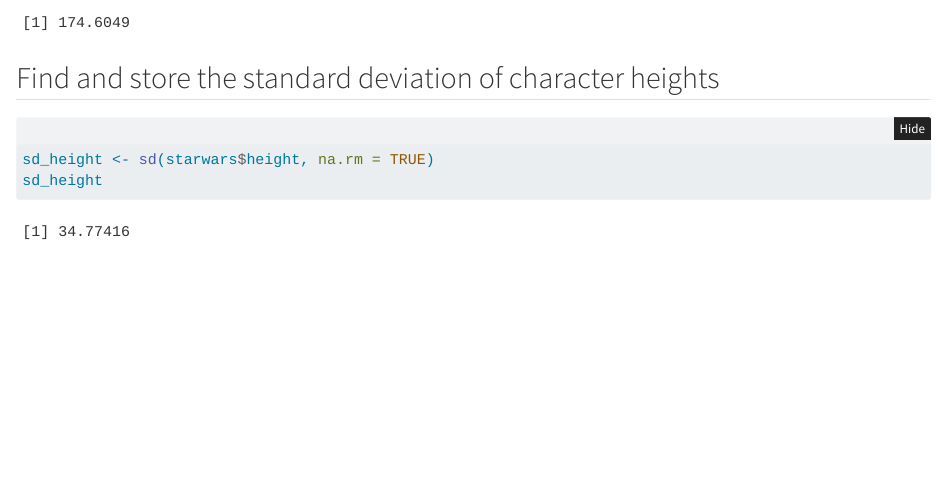
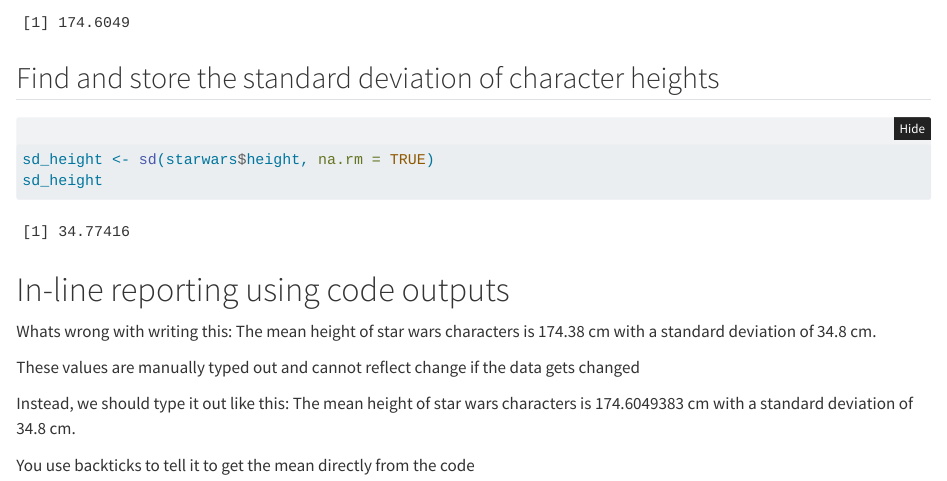
Before and after one commit to p-park6/eds212-day5-comp1, a Quarto document (eds212-day5-comp1.qmd): the page in a window 1100 px wide, from 2540 px down. Rendered offline with R 4.5, knitr and Pandoc in place of Quarto, with nearby package versions; folded parts are opened.

Commit message:
added some comments

````diff
--- a/eds212-day5-comp1.qmd
+++ b/eds212-day5-comp1.qmd
@@ -62,3 +62,13 @@ mean_height
 sd_height <- sd(starwars$height, na.rm = TRUE)
 sd_height
 ```
+# In-line reporting using code outputs
+
+Whats wrong with writing this: The mean height of star wars characters is 174.38 cm with a standard deviation of 34.8 cm.
+
+These values are manually typed out and cannot reflect change if the data gets changed
+
+Instead, we should type it out like this:
+The mean height of star wars characters is `r mean_height` cm with a standard deviation of 34.8 cm.
+
+You use backticks to tell it to get the mean directly from the code
````
Also changed, not shown: eds212-day5-comp1.html, eds212-day5-comp1_files/figure-html/unnamed-chunk-5-1.png.
